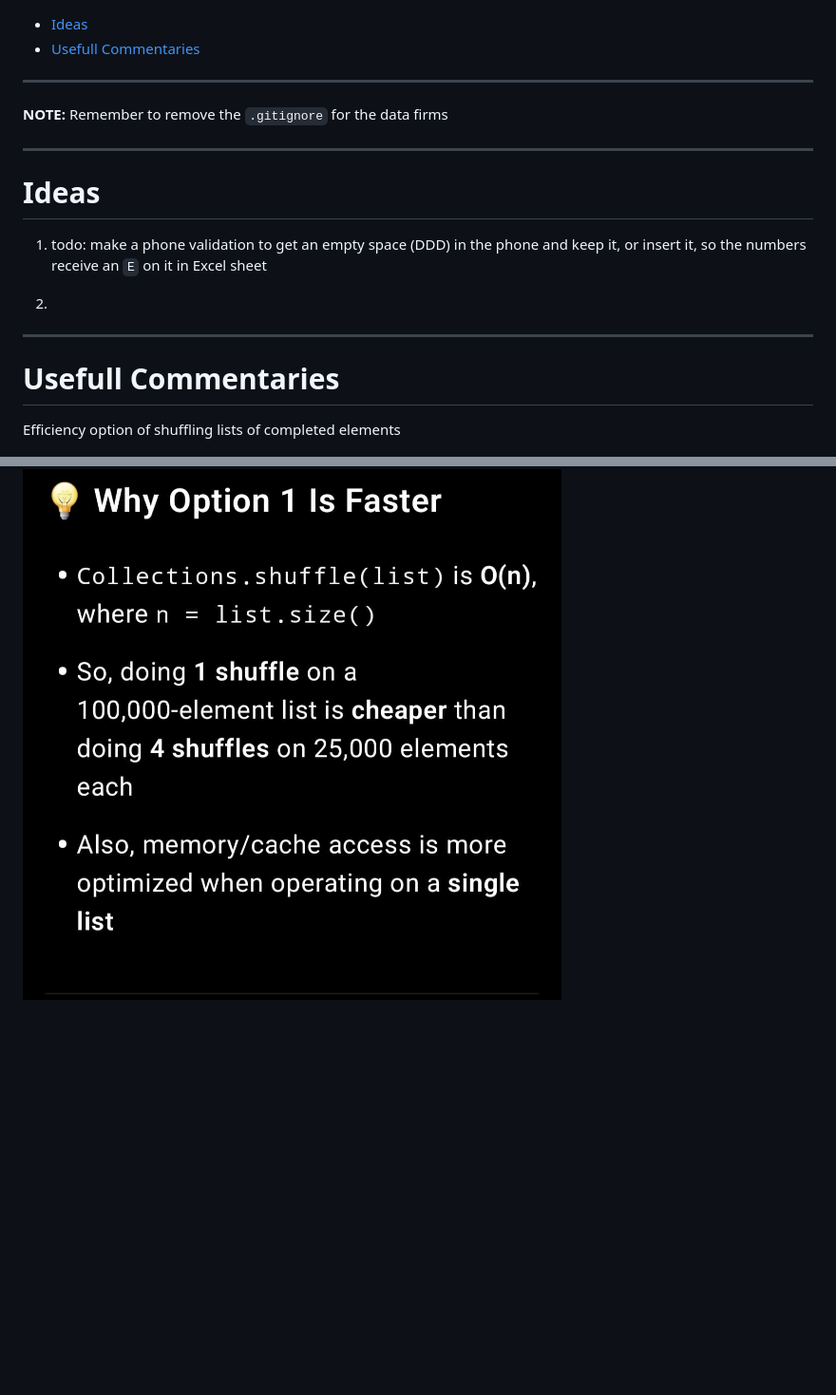
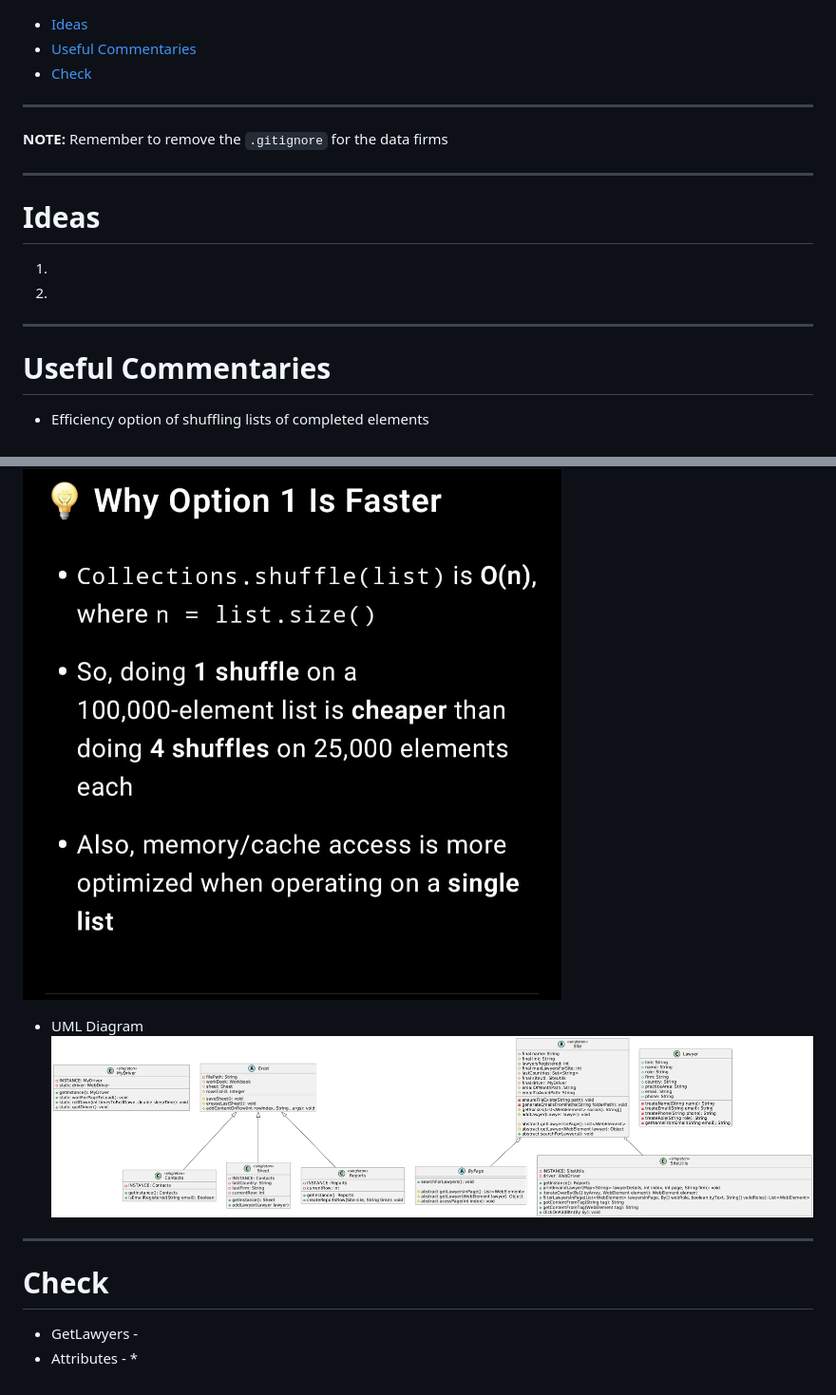
Before and after one commit to codeMaestroLucas/contactsJ, a Markdown page: README.md, 2 parts joined by grey strips. Shown at 95% size. GitHub-like rendering; pictures changed too: images/UML_diagram.png (added); blank space fills up the shorter version.

```diff
--- a/README.md
+++ b/README.md
@@ -1,7 +1,7 @@
-
 <!-- TOC -->
 * [Ideas](#ideas)
-* [Usefull Commentaries](#usefull-commentaries)
+* [Useful Commentaries](#useful-commentaries)
+* [Check](#check)
 <!-- TOC -->
 
 ---
@@ -9,13 +9,22 @@
 
 ---
 # Ideas
-1. todo: make a phone validation to get an empty space (DDD) in the phone
-and keep it, or insert it, so the numbers receive an ``E`` on it in Excel sheet
-
+1.
 2.
 
 ---
-# Usefull Commentaries
-Efficiency option of shuffling lists of completed elements
+# Useful Commentaries
+* Efficiency option of shuffling lists of completed elements
 
 ![memoryEfficiency.jpg](images/memoryEfficiency.jpg)
+
+
+* UML Diagram
+![img.png](images/UML_diagram.png)
+
+---
+
+# Check
+* GetLawyers -
+* Attributes -
+  *
```
Also changed, not shown: 10 other files.
